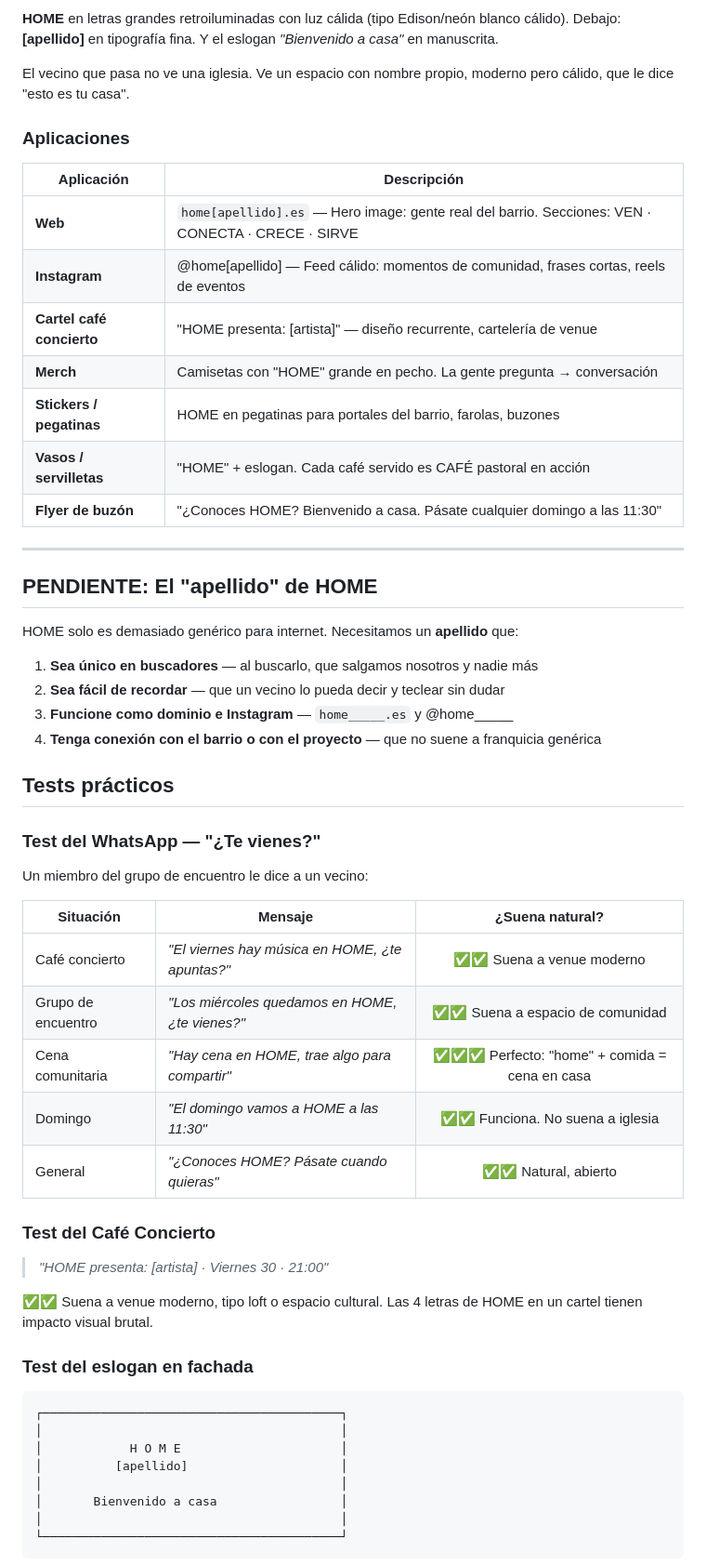
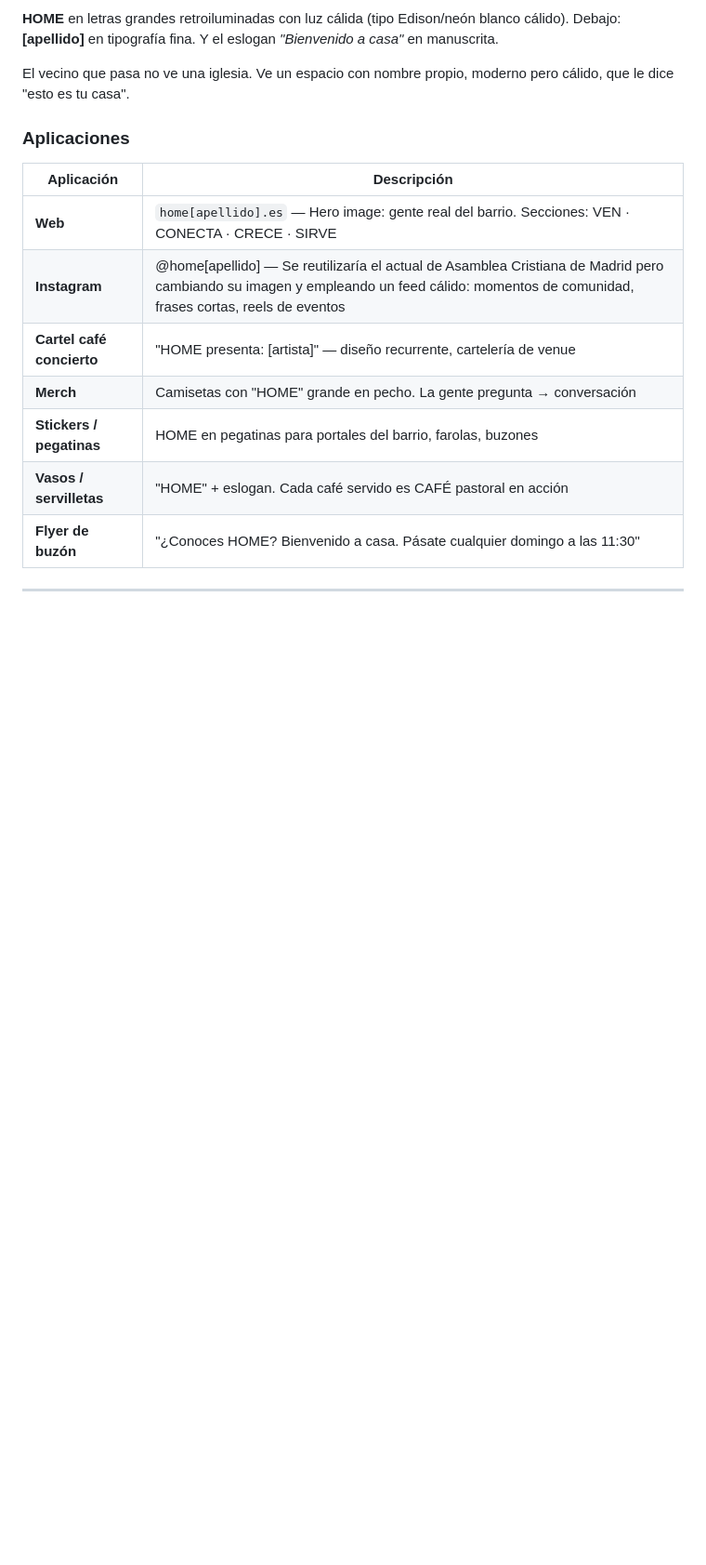
Before and after one commit to estebanrod/estebanrod.github.io, a Markdown page: README.md, the part around one of its changes. Shown at 93% size. GitHub-like rendering; blank space fills up the shorter version.

````diff
--- a/README.md
+++ b/README.md
@@ -124,7 +147,7 @@ El vecino que pasa no ve una iglesia. Ve un espacio con nombre propio, moderno p
 | Aplicación | Descripción |
 | --- | --- |
 | **Web** | `home[apellido].es` — Hero image: gente real del barrio. Secciones: VEN · CONECTA · CRECE · SIRVE |
-| **Instagram** | @home[apellido] — Feed cálido: momentos de comunidad, frases cortas, reels de eventos |
+| **Instagram** | @home[apellido] — Se reutilizaría el actual de Asamblea Cristiana de Madrid pero cambiando su imagen y empleando un feed cálido: momentos de comunidad, frases cortas, reels de eventos |
 | **Cartel café concierto** | "HOME presenta: [artista]" — diseño recurrente, cartelería de venue |
 | **Merch** | Camisetas con "HOME" grande en pecho. La gente pregunta → conversación |
 | **Stickers / pegatinas** | HOME en pegatinas para portales del barrio, farolas, buzones |
@@ -132,46 +155,3 @@ El vecino que pasa no ve una iglesia. Ve un espacio con nombre propio, moderno p
 | **Flyer de buzón** | "¿Conoces HOME? Bienvenido a casa. Pásate cualquier domingo a las 11:30" |
 
 ---
-
-## PENDIENTE: El "apellido" de HOME
-
-HOME solo es demasiado genérico para internet. Necesitamos un **apellido** que:
-
-1. **Sea único en buscadores** — al buscarlo, que salgamos nosotros y nadie más
-2. **Sea fácil de recordar** — que un vecino lo pueda decir y teclear sin dudar
-3. **Funcione como dominio e Instagram** — `home_____.es` y @home_____
-4. **Tenga conexión con el barrio o con el proyecto** — que no suene a franquicia genérica
-
-## Tests prácticos
-
-### Test del WhatsApp — "¿Te vienes?"
-
-Un miembro del grupo de encuentro le dice a un vecino:
-
-| Situación | Mensaje | ¿Suena natural? |
-| --- | --- | :---: |
-| Café concierto | *"El viernes hay música en HOME, ¿te apuntas?"* | ✅✅ Suena a venue moderno |
-| Grupo de encuentro | *"Los miércoles quedamos en HOME, ¿te vienes?"* | ✅✅ Suena a espacio de comunidad |
-| Cena comunitaria | *"Hay cena en HOME, trae algo para compartir"* | ✅✅✅ Perfecto: "home" + comida = cena en casa |
-| Domingo | *"El domingo vamos a HOME a las 11:30"* | ✅✅ Funciona. No suena a iglesia |
-| General | *"¿Conoces HOME? Pásate cuando quieras"* | ✅✅ Natural, abierto |
-
-### Test del Café Concierto
-
-> *"HOME presenta: [artista] · Viernes 30 · 21:00"*
-
-✅✅ Suena a venue moderno, tipo loft o espacio cultural. Las 4 letras de HOME en un cartel tienen impacto visual brutal.
-
-### Test del eslogan en fachada
-
-```text
-┌─────────────────────────────────────────┐
-│                                         │
-│            H O M E                      │
-│          [apellido]                     │
-│                                         │
-│       Bienvenido a casa                 │
-│                                         │
-└─────────────────────────────────────────┘
-```
-
````
Also changed, not shown: other parts of README.md (+38 -75 lines).
